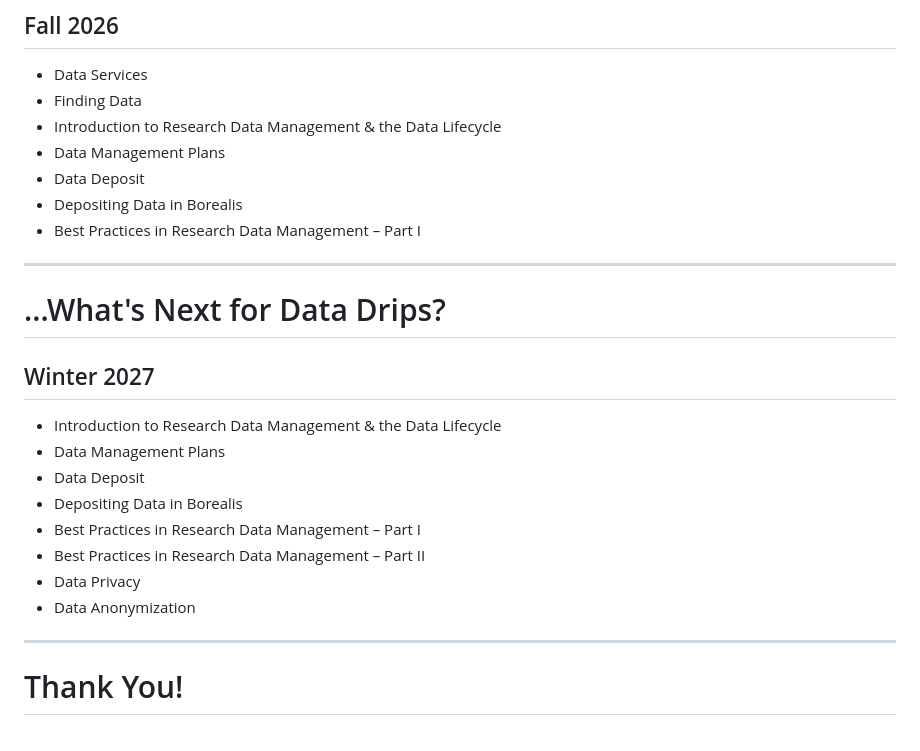
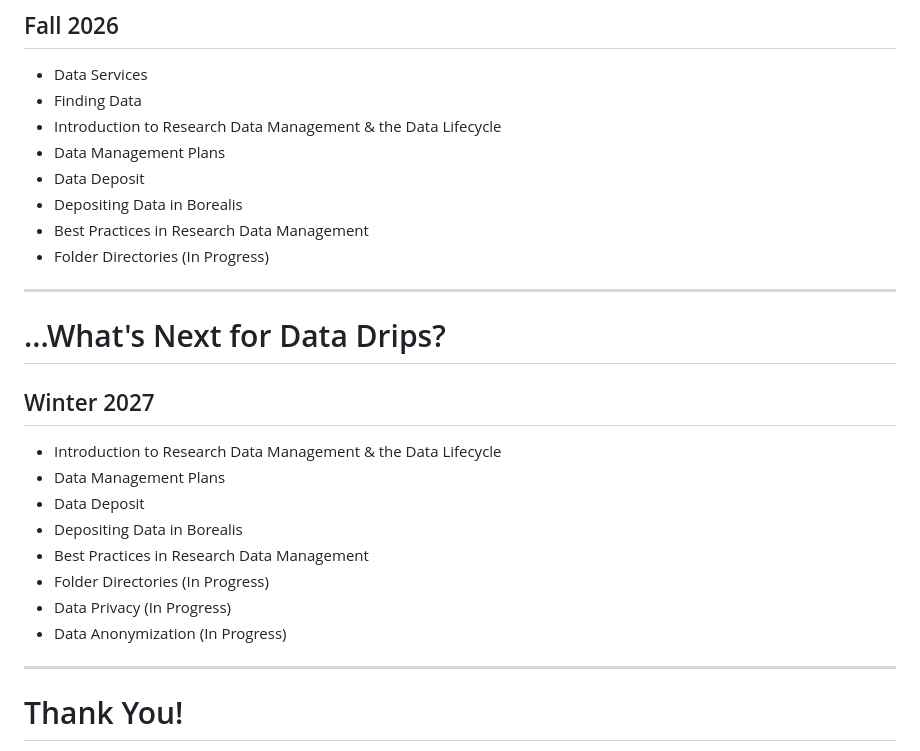
Before and after one commit to AlpOzturkCarleton/DataDrips_NewDataPages, a Markdown page: slide_content.md, the part around the change. GitHub-like rendering.

Commit message:
added new DD offerings

```diff
--- a/slide_content.md
+++ b/slide_content.md
@@ -99,7 +99,8 @@ dataservices@carleton.ca
 - Data Management Plans
 - Data Deposit
 - Depositing Data in Borealis
-- Best Practices in Research Data Management – Part I
+- Best Practices in Research Data Management
+- Folder Directories (In Progress)
 ---
 <!-- .slide: data-transition="none-in slide-out" class="left-align" -->
 # ...What's Next for Data Drips?
@@ -109,10 +110,10 @@ dataservices@carleton.ca
 - Data Management Plans
 - Data Deposit
 - Depositing Data in Borealis
-- Best Practices in Research Data Management – Part I
-- Best Practices in Research Data Management – Part II
-- Data Privacy
-- Data Anonymization
+- Best Practices in Research Data Management
+- Folder Directories (In Progress)
+- Data Privacy (In Progress)
+- Data Anonymization (In Progress)
 
 ---
 <!-- .slide: data-transition="none-in slide-out" -->
```
